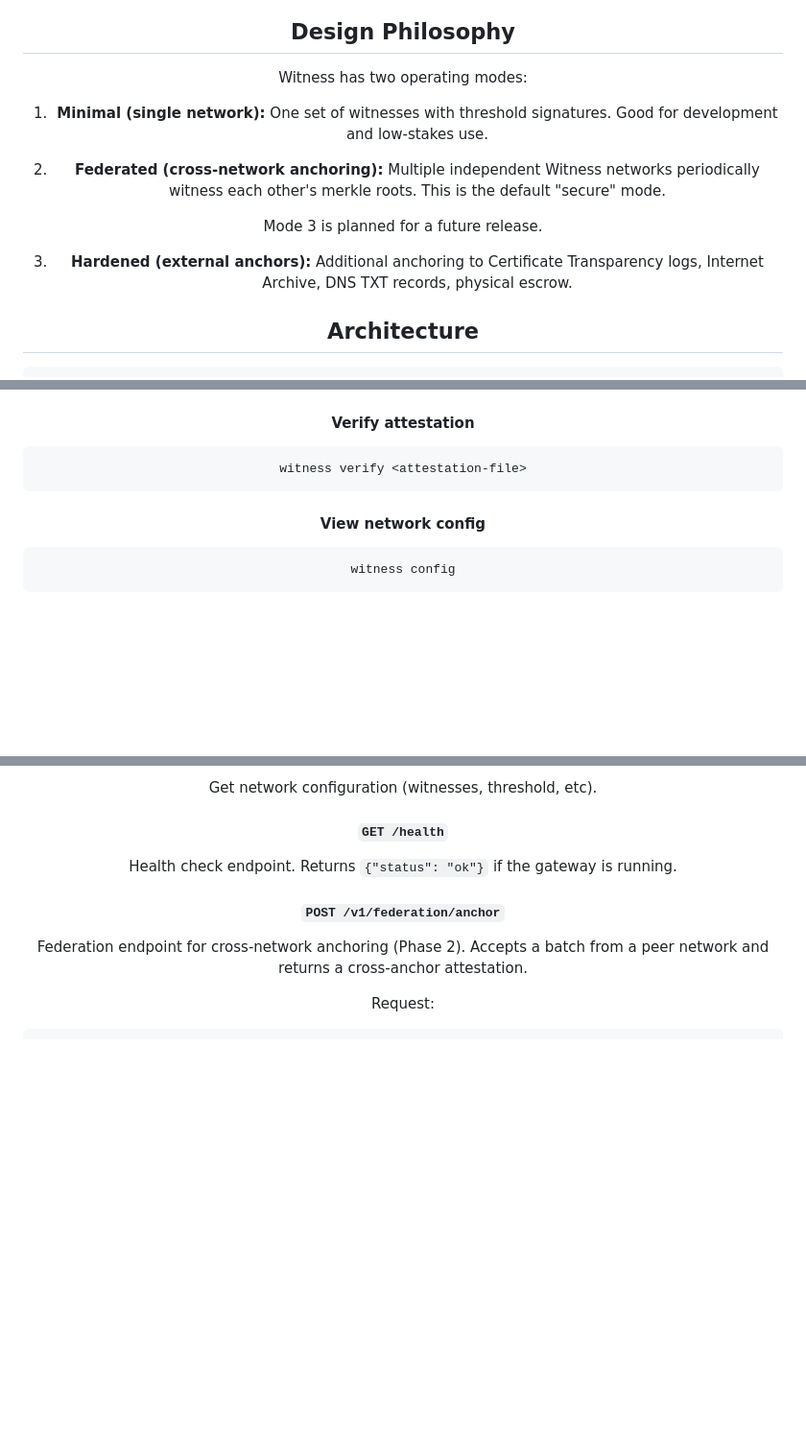
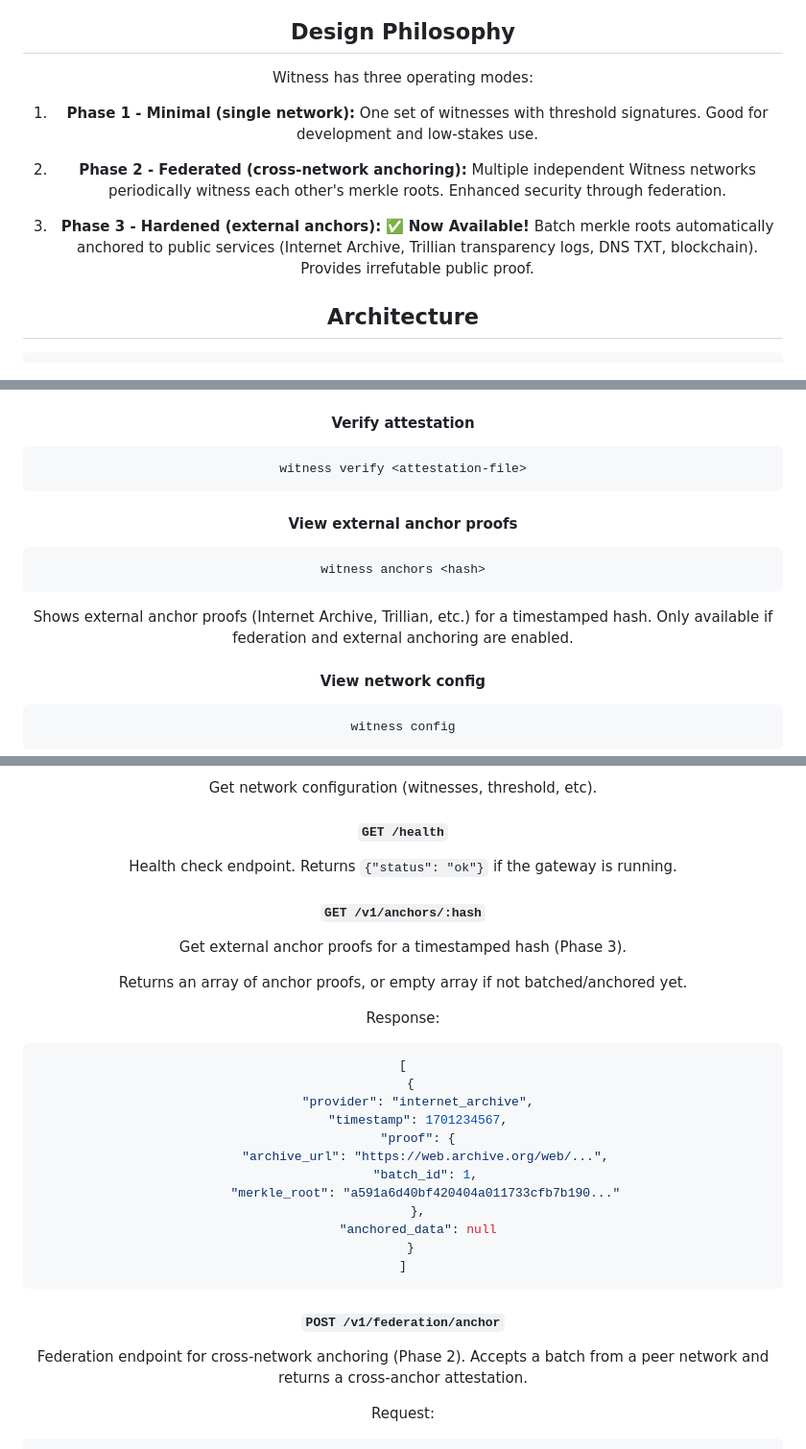
Before and after one commit to flammafex/witness, a Markdown page: README.md, 3 parts joined by grey strips. Shown at 96% size. Drawn GitHub-style; blank space fills up the shorter version.

````diff
--- a/README.md
+++ b/README.md
@@ -24,15 +24,13 @@ Witness is a federated witness network that provides threshold-signed timestamps
 
 ## Design Philosophy
 
-Witness has two operating modes:
+Witness has three operating modes:
 
-1. **Minimal (single network):** One set of witnesses with threshold signatures. Good for development and low-stakes use.
+1. **Phase 1 - Minimal (single network):** One set of witnesses with threshold signatures. Good for development and low-stakes use.
 
-2. **Federated (cross-network anchoring):** Multiple independent Witness networks periodically witness each other's merkle roots. This is the default "secure" mode.
+2. **Phase 2 - Federated (cross-network anchoring):** Multiple independent Witness networks periodically witness each other's merkle roots. Enhanced security through federation.
 
-Mode 3 is planned for a future release.
-
-3. **Hardened (external anchors):** Additional anchoring to Certificate Transparency logs, Internet Archive, DNS TXT records, physical escrow.
+3. **Phase 3 - Hardened (external anchors):** ✅ **Now Available!** Batch merkle roots automatically anchored to public services (Internet Archive, Trillian transparency logs, DNS TXT, blockchain). Provides irrefutable public proof.
 
 ## Architecture
 
@@ -201,6 +276,13 @@ witness get <hash>
 ```bash
 witness verify <attestation-file>
 ```
+
+#### View external anchor proofs
+```bash
+witness anchors <hash>
+```
+
+Shows external anchor proofs (Internet Archive, Trillian, etc.) for a timestamped hash. Only available if federation and external anchoring are enabled.
 
 #### View network config
 ```bash
@@ -269,6 +351,27 @@ Get network configuration (witnesses, threshold, etc).
 
 #### `GET /health`
 Health check endpoint. Returns `{"status": "ok"}` if the gateway is running.
+
+#### `GET /v1/anchors/:hash`
+Get external anchor proofs for a timestamped hash (Phase 3).
+
+Returns an array of anchor proofs, or empty array if not batched/anchored yet.
+
+Response:
+```json
+[
+  {
+    "provider": "internet_archive",
+    "timestamp": 1701234567,
+    "proof": {
+      "archive_url": "https://web.archive.org/web/...",
+      "batch_id": 1,
+      "merkle_root": "a591a6d40bf420404a011733cfb7b190..."
+    },
+    "anchored_data": null
+  }
+]
+```
 
 #### `POST /v1/federation/anchor`
 Federation endpoint for cross-network anchoring (Phase 2). Accepts a batch from a peer network and returns a cross-anchor attestation.
````
Also changed, not shown: other parts of README.md (+77 -0 lines).
